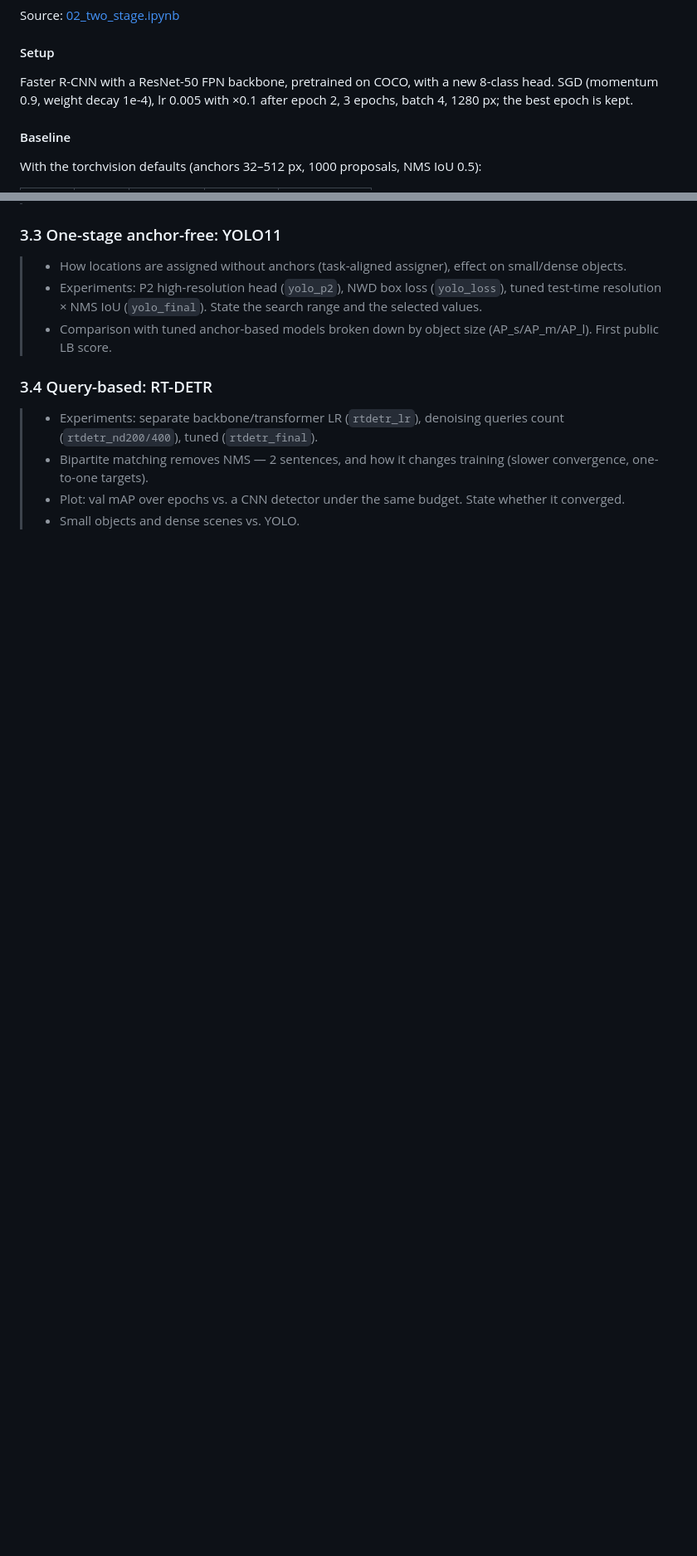
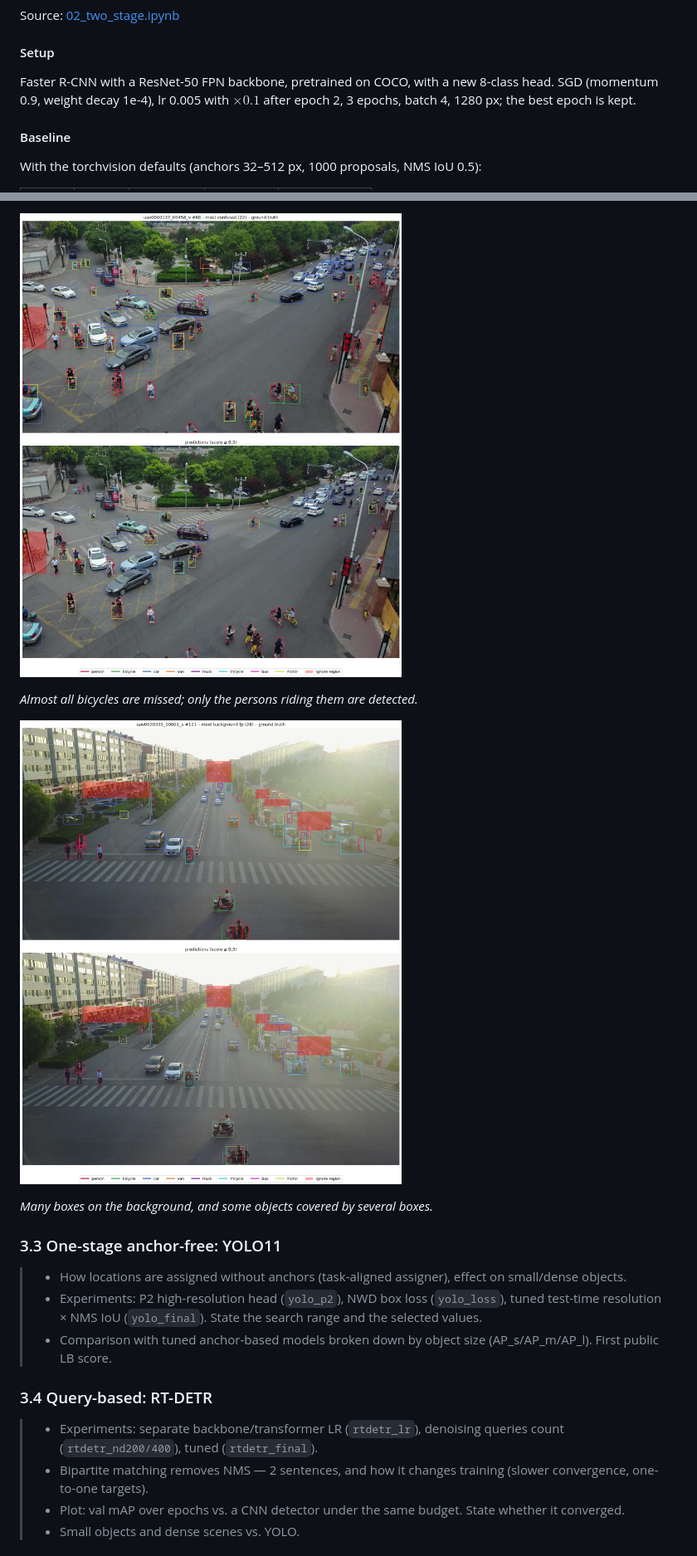
Before and after one commit to BohdanZasymovych/ai-hw2-object-detection, a Markdown page: report.md, 2 parts joined by grey strips. Shown at 83% size. Drawn GitHub-style; pictures changed too: images/retina_fail_background.jpg (added), images/retina_fail_confused.jpg (added); blank space fills up the shorter version.

```diff
--- a/report.md
+++ b/report.md
@@ -143,7 +143,7 @@ Source: [02_two_stage.ipynb](notebooks/02_two_stage.ipynb)
 
 #### Setup
 
-Faster R-CNN with a ResNet-50 FPN backbone, pretrained on COCO, with a new 8-class head. SGD (momentum 0.9, weight decay 1e-4), lr 0.005 with ×0.1 after epoch 2, 3 epochs, batch 4, 1280 px; the best epoch is kept.
+Faster R-CNN with a ResNet-50 FPN backbone, pretrained on COCO, with a new 8-class head. SGD (momentum 0.9, weight decay 1e-4), lr 0.005 with $\times 0.1$ after epoch 2, 3 epochs, batch 4, 1280 px; the best epoch is kept.
 
 #### Baseline
 
@@ -285,3 +309,10 @@ The model has the same confussion issues as two-stage - bicicles and busses are
+![#88 of uav0000137_00458_v: bicycles missed](images/retina_fail_confused.jpg)
+
+*Almost all bicycles are missed; only the persons riding them are detected.*
+
+![#121 of uav0000339_00001_v: background false positives](images/retina_fail_background.jpg)
+
+*Many boxes on the background, and some objects covered by several boxes.*
 
 ### 3.3 One-stage anchor-free: YOLO11
 
```
Also changed, not shown: other parts of report.md (+61 -37 lines), images/retina_confusion.png (added), images/retina_fail_missed_small.jpg (added), images/retina_training.png (added).
